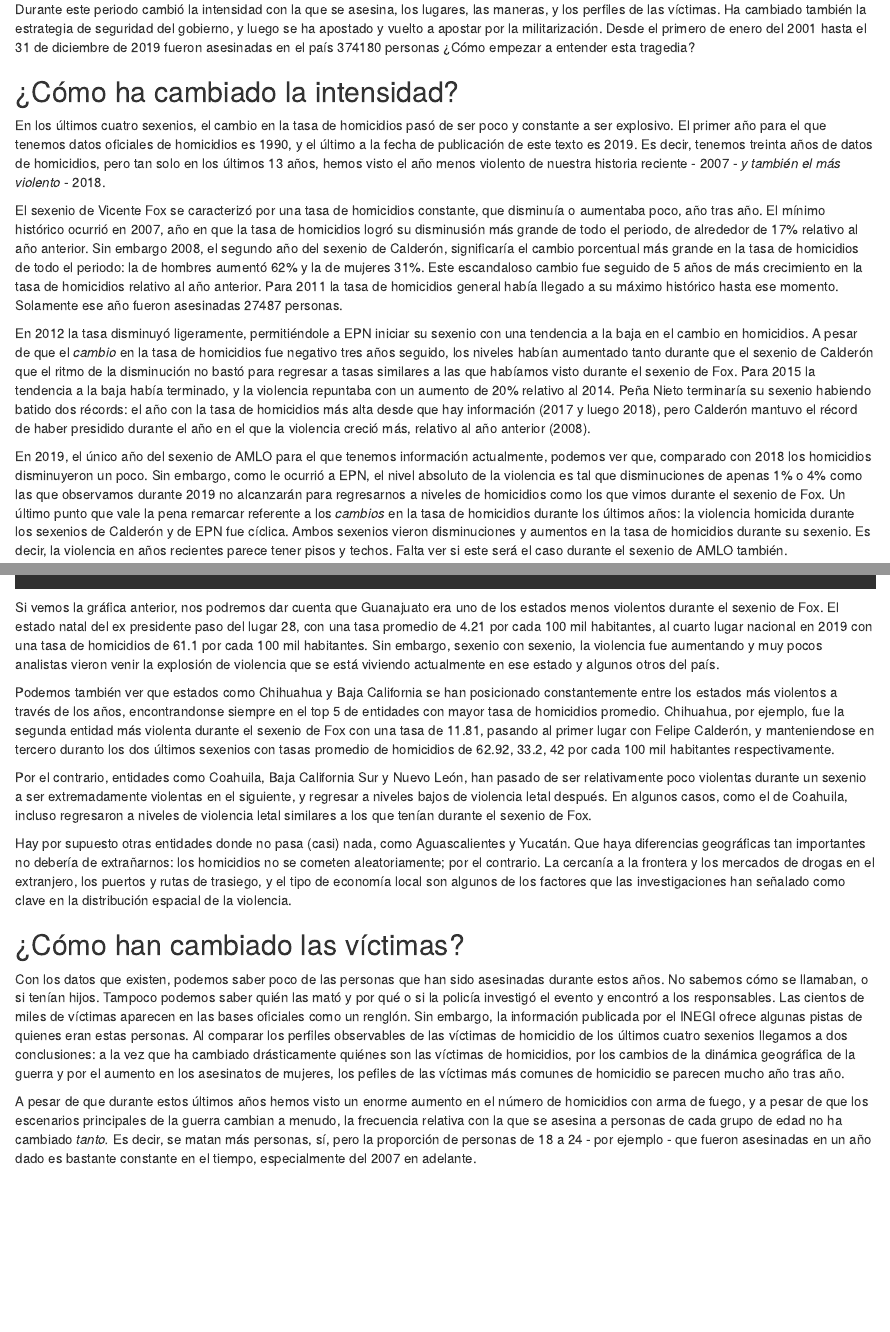
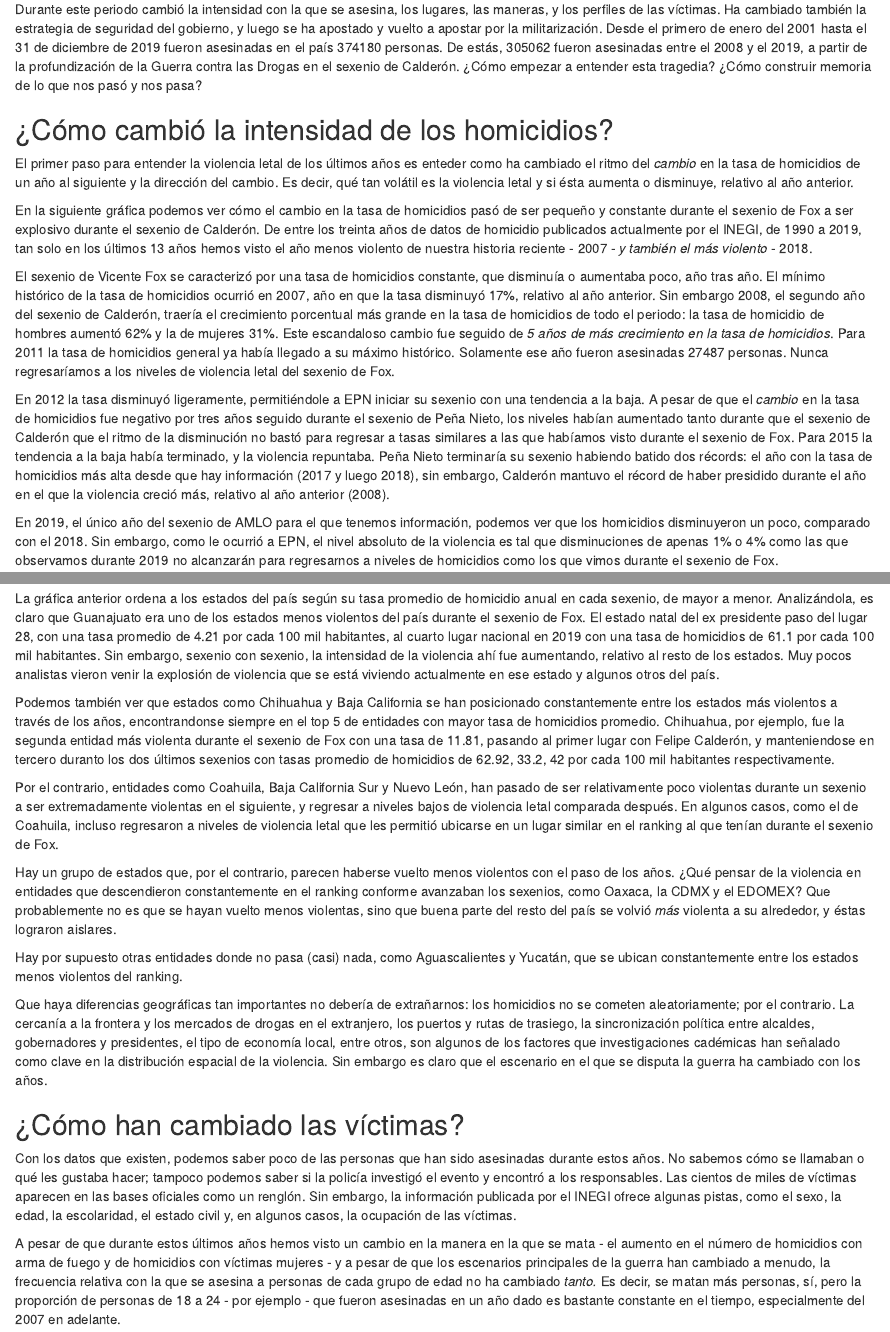
Before and after one commit to oeltonsu/blog-sinais19-4sexenios, an R Markdown document (write/src/blog-4sexenios.Rmd): the page in a window 1100 px wide, from 210 px down, and a second part further down, joined at a grey line. Rendered offline with R 4.5, knitr and Pandoc, with nearby package versions; drawn as R Markdown's standard HTML page in place of the format the file asks for.

Commit message:
zarpazo de tigre

````diff
--- a/write/src/blog-4sexenios.Rmd
+++ b/write/src/blog-4sexenios.Rmd
@@ -33,22 +35,24 @@ hom2001_2019 <- sinais %>% filter(year>=2001) %>% nrow()
 
 Muchas cosas han cambiado en México desde la transición presidencial del 2000. Una de ellas es la manera en la que se asesina. En este artículo haremos una autopsia por cuatro sexenios de datos oficiales de homicidio, que abarcan 19 años, para intentar entender quiénes han sido las víctimas de la violencia letal en este país.
 
-Durante este periodo cambió la intensidad con la que se asesina, los lugares, las maneras, y los perfiles de las víctimas. Ha cambiado también la estrategia de seguridad del gobierno, y luego se ha apostado y vuelto a apostar por la militarización. Desde el primero de enero del 2001 hasta el 31 de diciembre de 2019 fueron asesinadas en el país `r hom2001_2019` personas ¿Cómo empezar a entender esta tragedia?
+Durante este periodo cambió la intensidad con la que se asesina, los lugares, las maneras, y los perfiles de las víctimas. Ha cambiado también la estrategia de seguridad del gobierno, y luego se ha apostado y vuelto a apostar por la militarización. Desde el primero de enero del 2001 hasta el 31 de diciembre de 2019 fueron asesinadas en el país `r hom2001_2019` personas. De estás, `r hom2008_2019` fueron asesinadas entre el 2008 y el 2019, a partir de la profundización de la Guerra contra las Drogas en el sexenio de Calderón. ¿Cómo empezar a entender esta tragedia? ¿Cómo construir memoria de lo que nos pasó y nos pasa?
 
-## ¿Cómo ha cambiado la intensidad?
+## ¿Cómo cambió la intensidad de los homicidios?
 
 ```{r, echo=F, include=FALSE}
 hom2011 <- sinais %>% filter(year==2011) %>% nrow()
 hom2018 <- sinais %>% filter(year==2018) %>% nrow()
 ```
 
-En los últimos cuatro sexenios, el cambio en la tasa de homicidios pasó de ser poco y constante a ser explosivo. El primer año para el que tenemos datos oficiales de homicidios es 1990, y el último a la fecha de publicación de este texto es 2019. Es decir, tenemos treinta años de datos de homicidios, pero tan solo en los últimos 13 años, hemos visto el año menos violento de nuestra historia reciente - 2007 - *y también el más violento* -  2018.
+El primer paso para entender la violencia letal de los últimos años es enteder como ha cambiado el ritmo del *cambio* en la tasa de homicidios de un año al siguiente y la dirección del cambio. Es decir, qué tan volátil es la violencia letal y si ésta aumenta o disminuye, relativo al año anterior.
 
-El sexenio de Vicente Fox se caracterizó por una tasa de homicidios constante, que disminuía o aumentaba poco, año tras año. El mínimo histórico ocurrió en 2007, año en que la tasa de homicidios logró su disminusión más grande de todo el periodo, de alrededor de 17% relativo al año anterior. Sin embargo 2008, el segundo año del sexenio de Calderón, significaría el cambio porcentual más grande en la tasa de homicidios de todo el periodo: la de hombres aumentó 62% y la de mujeres 31%. Este escandaloso cambio fue seguido de 5 años de más crecimiento en la tasa de homicidios relativo al año anterior. Para 2011 la tasa de homicidios general había llegado a su máximo histórico hasta ese momento. Solamente ese año fueron asesinadas `r hom2011` personas.
+En la siguiente gráfica podemos ver cómo el cambio en la tasa de homicidios pasó de ser pequeño y constante durante el sexenio de Fox a ser explosivo durante el sexenio de Calderón. De entre los treinta años de datos de homicidio publicados actualmente por el INEGI, de 1990 a 2019, tan solo en los últimos 13 años hemos visto el año menos violento de nuestra historia reciente - 2007 - *y también el más violento* -  2018.
 
-En 2012 la tasa disminuyó ligeramente, permitiéndole a  EPN iniciar su sexenio con una tendencia a la baja en el cambio en homicidios. A pesar de que el *cambio* en la tasa de homicidios fue negativo tres años seguido, los niveles habían aumentado tanto durante que el sexenio de Calderón que el ritmo de la disminución no bastó para regresar a tasas similares a las que habíamos visto durante el sexenio de Fox. Para 2015 la tendencia a la baja había terminado, y la violencia repuntaba con un aumento de 20% relativo al 2014. Peña Nieto terminaría su sexenio habiendo batido dos récords: el año con la tasa de homicidios más alta desde que hay información (2017 y luego 2018), pero Calderón mantuvo el récord de haber presidido durante el año en el que la violencia creció más, relativo al año anterior (2008).
+El sexenio de Vicente Fox se caracterizó por una tasa de homicidios constante, que disminuía o aumentaba poco, año tras año. El mínimo histórico de la tasa de homicidios ocurrió en 2007, año en que la tasa disminuyó 17%, relativo al año anterior. Sin embargo 2008, el segundo año del sexenio de Calderón, traería el crecimiento porcentual más grande en la tasa de homicidios de todo el periodo: la tasa de homicidio de hombres aumentó 62% y la de mujeres 31%. Este escandaloso cambio fue seguido de *5 años de más crecimiento en la tasa de homicidios*. Para 2011 la tasa de homicidios general ya había llegado a su máximo histórico. Solamente ese año fueron asesinadas `r hom2011` personas. Nunca regresaríamos a los niveles de violencia letal del sexenio de Fox.
 
-En 2019, el único año del sexenio de AMLO para el que tenemos información actualmente, podemos ver que, comparado con 2018 los homicidios disminuyeron un poco. Sin embargo, como le ocurrió a EPN, el nivel absoluto de la violencia es tal que disminuciones de apenas 1% o 4% como las que observamos durante 2019 no alcanzarán para regresarnos a niveles de homicidios como los que vimos durante el sexenio de Fox. Un último punto que vale la pena remarcar referente a los *cambios* en la tasa de homicidios durante los últimos años: la violencia homicida durante los sexenios de Calderón y de EPN fue cíclica. Ambos sexenios vieron disminuciones y aumentos en la tasa de homicidios durante su sexenio. Es decir, la violencia en años recientes parece tener pisos y techos. Falta ver si este será el caso durante el sexenio de AMLO también.
+En 2012 la tasa disminuyó ligeramente, permitiéndole a  EPN iniciar su sexenio con una tendencia a la baja. A pesar de que el *cambio* en la tasa de homicidios fue negativo por tres años seguido durante el sexenio de Peña Nieto, los niveles habían aumentado tanto durante que el sexenio de Calderón que el ritmo de la disminución no bastó para regresar a tasas similares a las que habíamos visto durante el sexenio de Fox. Para 2015 la tendencia a la baja había terminado, y la violencia repuntaba. Peña Nieto terminaría su sexenio habiendo batido dos récords: el año con la tasa de homicidios más alta desde que hay información (2017 y luego 2018), sin embargo, Calderón mantuvo el récord de haber presidido durante el año en el que la violencia creció más, relativo al año anterior (2008).
+
+En 2019, el único año del sexenio de AMLO para el que tenemos información, podemos ver que los homicidios disminuyeron un poco, comparado con el 2018. Sin embargo, como le ocurrió a EPN, el nivel absoluto de la violencia es tal que disminuciones de apenas 1% o 4% como las que observamos durante 2019 no alcanzarán para regresarnos a niveles de homicidios como los que vimos durante el sexenio de Fox.
 
 ```{r, echo=F, include=FALSE}
 hom2007 <- sinais %>% filter(year==2011) %>% nrow()
@@ -130,7 +136,7 @@ tasaGTO_AMLO <- tasaGTO %>% filter(sexenio=="AMLO")
 
 ```
 
-Si vemos la gráfica anterior, nos podremos dar cuenta que Guanajuato era uno de los estados menos violentos durante el sexenio de Fox. El estado natal del ex presidente paso del lugar 28, con una tasa promedio de `r tasaGTO_Fox$avg_tasa` por cada 100 mil habitantes, al cuarto lugar nacional en 2019 con una tasa de homicidios de `r tasaGTO_AMLO$avg_tasa` por cada 100 mil habitantes. Sin embargo, sexenio con sexenio, la violencia fue aumentando y muy pocos analistas vieron venir la explosión de violencia que se está viviendo actualmente en ese estado y algunos otros del país.
+La gráfica anterior ordena a los estados del país según su tasa promedio de homicidio anual en cada sexenio, de mayor a menor. Analizándola, es claro que Guanajuato era uno de los estados menos violentos del país durante el sexenio de Fox. El estado natal del ex presidente paso del lugar 28, con una tasa promedio de `r tasaGTO_Fox$avg_tasa` por cada 100 mil habitantes, al cuarto lugar nacional en 2019 con una tasa de homicidios de `r tasaGTO_AMLO$avg_tasa` por cada 100 mil habitantes. Sin embargo, sexenio con sexenio, la intensidad de la violencia ahí fue aumentando, relativo al resto de los estados. Muy pocos analistas vieron venir la explosión de violencia que se está viviendo actualmente en ese estado y algunos otros del país.
 
 ```{r echo=FALSE, include=FALSE}
 tasaCHI <- sinais %>%
@@ -162,15 +168,19 @@ tasaCHI_AMLO <- tasaCHI %>% filter(sexenio=="AMLO")
 
 Podemos también ver que estados como Chihuahua y Baja California se han posicionado constantemente entre los estados más violentos a través de los años, encontrandonse siempre en el top 5 de entidades con mayor tasa de homicidios promedio. Chihuahua, por ejemplo, fue la segunda entidad más violenta durante el sexenio de Fox con una tasa de `r tasaCHI_Fox$avg_tasa`, pasando al primer lugar con Felipe Calderón, y manteniendose en tercero duranto los dos últimos sexenios con tasas promedio de homicidios de `r tasaCHI_Calderon$avg_tasa`, `r tasaCHI_EPN$avg_tasa`, `r tasaCHI_AMLO$avg_tasa` por cada 100 mil habitantes respectivamente.
 
-Por el contrario, entidades como Coahuila, Baja California Sur y Nuevo León, han pasado de ser relativamente poco violentas durante un sexenio a ser extremadamente violentas en el siguiente, y regresar a niveles bajos de violencia letal después. En algunos casos, como el de Coahuila, incluso regresaron a niveles de violencia letal similares a los que tenían durante el sexenio de Fox.
+Por el contrario, entidades como Coahuila, Baja California Sur y Nuevo León, han pasado de ser relativamente poco violentas durante un sexenio a ser extremadamente violentas en el siguiente, y regresar a niveles bajos de violencia letal comparada después. En algunos casos, como el de Coahuila, incluso regresaron a niveles de violencia letal que les permitió ubicarse en un lugar similar en el ranking al que tenían durante el sexenio de Fox.
 
-Hay por supuesto otras entidades donde no pasa (casi) nada, como Aguascalientes y Yucatán. Que haya diferencias geográficas tan importantes no debería de extrañarnos: los homicidios no se cometen aleatoriamente; por el contrario. La cercanía a la frontera y los mercados de drogas en el extranjero, los puertos y rutas de trasiego, y el tipo de economía local son algunos de los factores que las investigaciones han señalado como clave en la distribución espacial de la violencia.
+Hay un grupo de estados que, por el contrario, parecen haberse vuelto menos violentos con el paso de los años. ¿Qué pensar de la violencia en entidades que descendieron constantemente en el ranking conforme avanzaban los sexenios, como Oaxaca, la CDMX y el EDOMEX? Que probablemente no es que se hayan vuelto menos violentas, sino que buena parte del resto del país se volvió *más* violenta a su alrededor, y éstas lograron aislares.
+
+Hay por supuesto otras entidades donde no pasa (casi) nada, como Aguascalientes y Yucatán, que se ubican constantemente entre los estados menos violentos del ranking.
+
+Que haya diferencias geográficas tan importantes no debería de extrañarnos: los homicidios no se cometen aleatoriamente; por el contrario. La cercanía a la frontera y los mercados de drogas en el extranjero, los puertos y rutas de trasiego, la sincronización política entre alcaldes, gobernadores y presidentes, el tipo de economía local, entre otros, son algunos de los factores que investigaciones cadémicas han señalado como clave en la distribución espacial de la violencia. Sin embargo es claro que el escenario en el que se disputa la guerra ha cambiado con los años.
 
 ## ¿Cómo han cambiado las víctimas?
 
-Con los datos que existen, podemos saber poco de las personas que han sido asesinadas durante estos años. No sabemos cómo se llamaban, o si tenían hijos. Tampoco podemos saber quién las mató y por qué o si la policía investigó el evento y encontró a los responsables. Las cientos de miles de víctimas aparecen en las bases oficiales como un renglón. Sin embargo, la información publicada por el INEGI ofrece algunas pistas de quienes eran estas personas. Al comparar los perfiles observables de las víctimas de homicidio de los últimos cuatro sexenios llegamos a dos conclusiones: a la vez que ha cambiado drásticamente quiénes son las víctimas de homicidios, por los cambios de la dinámica geográfica de la guerra y por el aumento en los asesinatos de mujeres, los pefiles de las víctimas más comunes de homicidio se parecen mucho año tras año.
+Con los datos que existen, podemos saber poco de las personas que han sido asesinadas durante estos años. No sabemos cómo se llamaban o qué les gustaba hacer; tampoco podemos saber si la policía investigó el evento y encontró a los responsables. Las cientos de miles de víctimas aparecen en las bases oficiales como un renglón. Sin embargo, la información publicada por el INEGI ofrece algunas pistas, como el sexo, la edad, la escolaridad, el estado civil y, en algunos casos, la ocupación de las víctimas.
 
-A pesar de que durante estos últimos años hemos visto un enorme aumento en el número de homicidios con arma de fuego, y a pesar de que los escenarios principales de la guerra cambian a menudo, la frecuencia relativa con la que se asesina a personas de cada grupo de edad no ha cambiado *tanto.* Es decir, se matan más personas, sí, pero la proporción de personas de 18 a 24  - por ejemplo - que fueron asesinadas en un año dado es bastante constante en el tiempo, especialmente del 2007 en adelante.
+A pesar de que durante estos últimos años hemos visto un cambio en la manera en la que se mata -  el aumento en el número de homicidios con arma de fuego y de homicidios con víctimas mujeres - y a pesar de que los escenarios principales de la guerra han cambiado a menudo, la frecuencia relativa con la que se asesina a personas de cada grupo de edad no ha cambiado *tanto.* Es decir, se matan más personas, sí, pero la proporción de personas de 18 a 24  - por ejemplo - que fueron asesinadas en un año dado es bastante constante en el tiempo, especialmente del 2007 en adelante.
 
 ```{r, echo=FALSE, out.width = '150%', out.height='150%', fig.show='hold', fig.align="center"}
 knitr::include_graphics(files$fiebre_edades)
````
Also changed, not shown: write/src/blog-4sexenios.Rmd (18 more changed lines).
